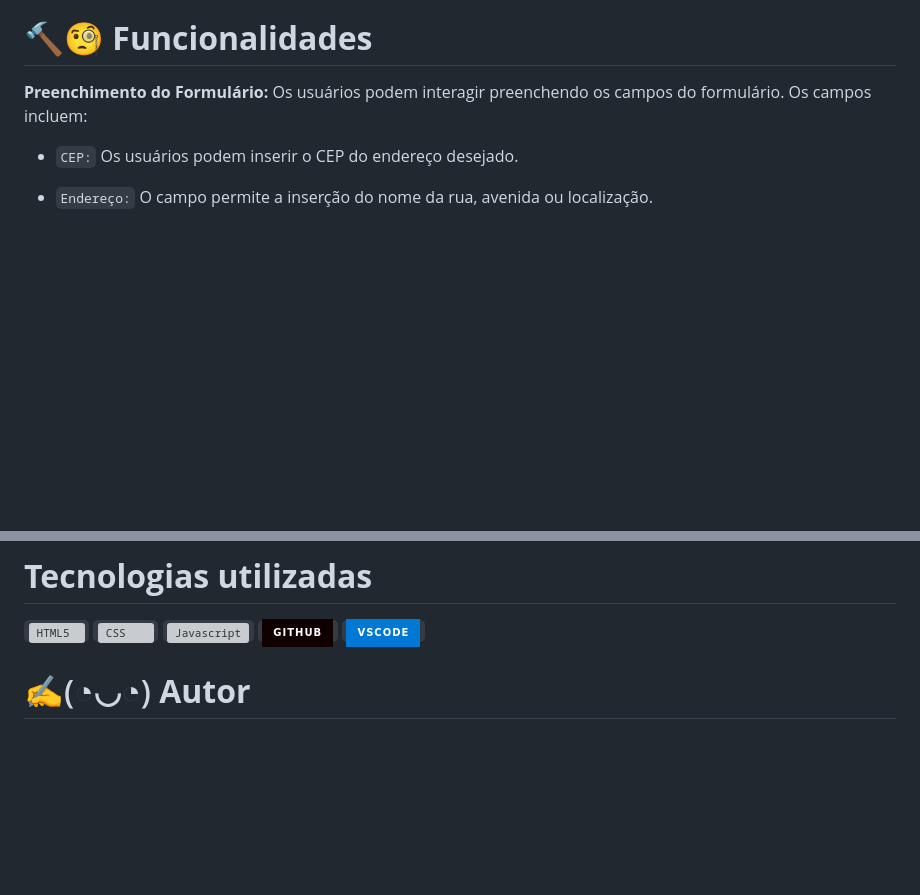
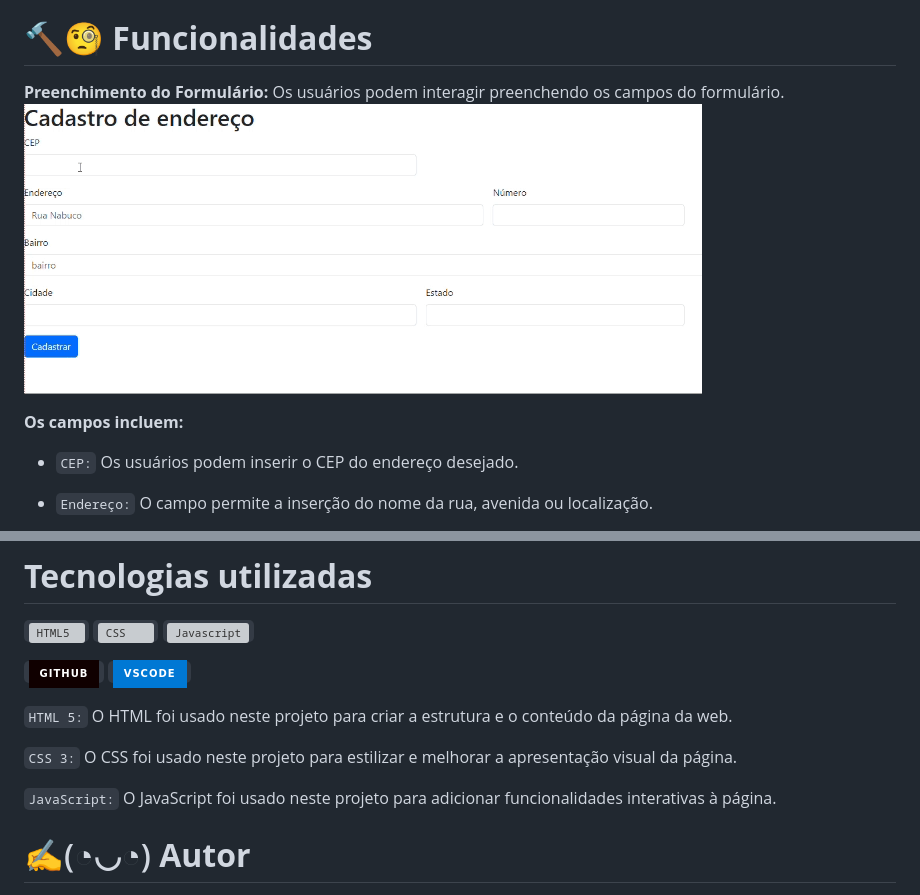
Before and after one commit to DaniloFelype/Form-CadEndereco, a Markdown page: README.md, 2 parts joined by grey strips. GitHub-like rendering; pictures changed too: img/cep-correto.gif (added); badges without logos; blank space fills up the shorter version; grey boxes are pictures that could not be loaded.

Commit message:
altera README

```diff
--- a/README.md
+++ b/README.md
@@ -9,7 +9,10 @@ Este é um projeto de página web com um formulário de **"Cadastro de Endereço
 
 # 🔨🧐<span style="color: darkblue"> **Funcionalidades** </span>
 
-**Preenchimento do Formulário:** Os usuários podem interagir preenchendo os campos do formulário. Os campos incluem:
+**Preenchimento do Formulário:** Os usuários podem interagir preenchendo os campos do formulário.
+![gif](img/cep-correto.gif)
+
+ **Os campos incluem:**
 
 + ``CEP:`` Os usuários podem inserir o CEP do endereço desejado.
 
@@ -27,8 +30,15 @@ Este é um projeto de página web com um formulário de **"Cadastro de Endereço
 [<code><img height="32" src="https://raw.githubusercontent.com/github/explore/80688e429a7d4ef2fca1e82350fe8e3517d3494d/topics/html/html.png" alt="HTML5"/></code>](https://developer.mozilla.org/pt-BR/docs/Web/HTML)
 [<code><img height="32" src="https://raw.githubusercontent.com/github/explore/80688e429a7d4ef2fca1e82350fe8e3517d3494d/topics/css/css.png" alt="CSS"/></code>](https://developer.mozilla.org/pt-BR/docs/Web/CSS)
 [<code><img height="32" src="https://raw.githubusercontent.com/github/explore/80688e429a7d4ef2fca1e82350fe8e3517d3494d/topics/javascript/javascript.png" alt="Javascript"/></code>](https://developer.mozilla.org/pt-BR/docs/Web/JavaScript)
+
 [<code><img height="32" src="https://img.shields.io/badge/GitHub-100000?style=for-the-badge&logo=github&logoColor=white" alt="GitHub"/></code>](https://github.com/)
 [<code><img height="32" src="https://img.shields.io/badge/VSCode-0078D4?style=for-the-badge&logo=visual%20studio%20code&logoColor=white" alt="VisualStudio"/></code>](https://code.visualstudio.com/)
+
+``HTML 5:`` O HTML foi usado neste projeto para criar a estrutura e o conteúdo da página da web.
+
+``CSS 3:`` O CSS foi usado neste projeto para estilizar e melhorar a apresentação visual da página.
+
+``JavaScript:`` O JavaScript foi usado neste projeto para adicionar funcionalidades interativas à página.
 
 # <span style="color: Goldenrod">✍️(◔◡◔)</span> <span style="color: darkblue"> **Autor** </span>
 
```
